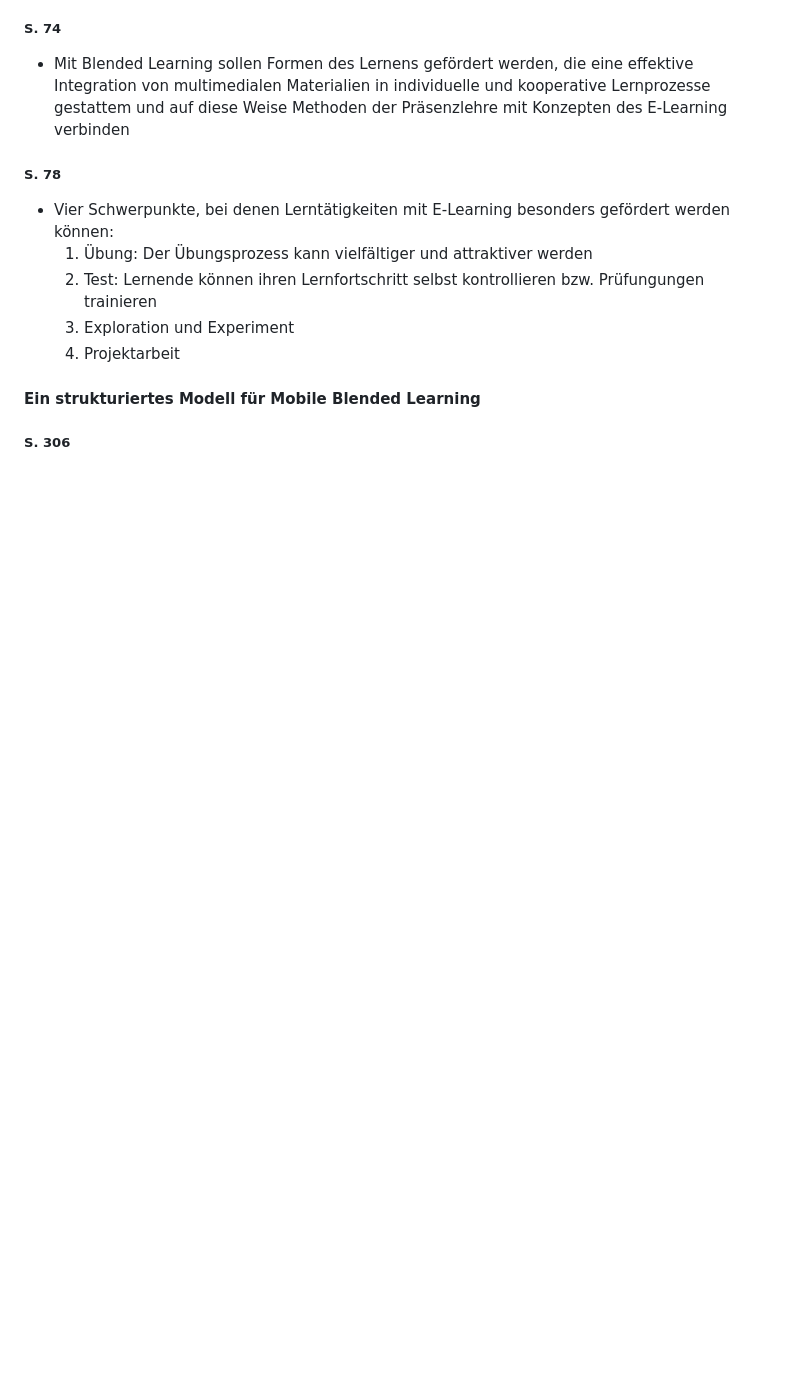
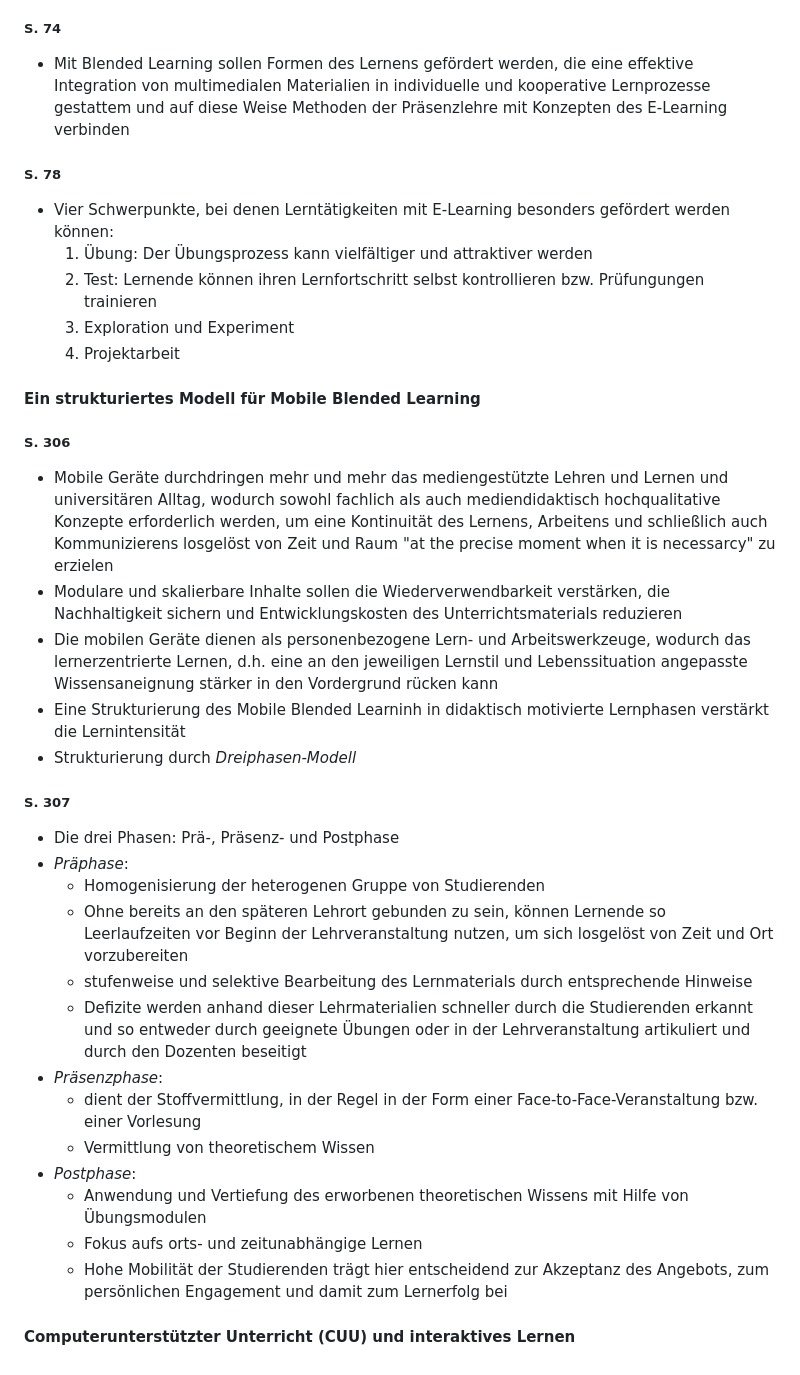
Before and after one commit to daschdy/Bachelorthesis, a Markdown page: md/chapter_3.md, the part around the change. Rendered like a GitHub page; blank space fills up the shorter version.

Commit message:
more on 3

```diff
--- a/md/chapter_3.md
+++ b/md/chapter_3.md
@@ -848,3 +848,26 @@ Nicht relevant
 
 #### Ein strukturiertes Modell für Mobile Blended Learning
 ##### S. 306
+- Mobile Geräte durchdringen mehr und mehr das mediengestützte Lehren und Lernen und universitären Alltag, wodurch sowohl fachlich als auch mediendidaktisch hochqualitative Konzepte erforderlich werden, um eine Kontinuität des Lernens, Arbeitens und schließlich auch Kommunizierens losgelöst von Zeit und Raum "at the precise moment when it is necessarcy" zu erzielen
+- Modulare und skalierbare Inhalte sollen die Wiederverwendbarkeit verstärken, die Nachhaltigkeit sichern und Entwicklungskosten des Unterrichtsmaterials reduzieren
+- Die mobilen Geräte dienen als personenbezogene Lern- und Arbeitswerkzeuge, wodurch das lernerzentrierte Lernen, d.h. eine an den jeweiligen Lernstil und Lebenssituation angepasste Wissensaneignung stärker in den Vordergrund rücken kann
+- Eine Strukturierung des Mobile Blended Learninh in didaktisch motivierte Lernphasen verstärkt die Lernintensität
+- Strukturierung durch *Dreiphasen-Modell*
+
+##### S. 307
+- Die drei Phasen: Prä-, Präsenz- und Postphase
+- *Präphase*:
+    - Homogenisierung der heterogenen Gruppe von Studierenden
+    - Ohne bereits an den späteren Lehrort gebunden zu sein, können Lernende so Leerlaufzeiten vor Beginn der Lehrveranstaltung nutzen, um sich losgelöst von Zeit und Ort vorzubereiten
+    - stufenweise und selektive Bearbeitung des Lernmaterials durch entsprechende Hinweise
+    - Defizite werden anhand dieser Lehrmaterialien schneller durch die Studierenden erkannt und so entweder durch geeignete Übungen oder in der Lehrveranstaltung artikuliert und durch den Dozenten beseitigt
+- *Präsenzphase*:
+    - dient der Stoffvermittlung, in der Regel in der Form einer Face-to-Face-Veranstaltung bzw. einer Vorlesung
+    - Vermittlung von theoretischem Wissen
+- *Postphase*:
+    - Anwendung und Vertiefung des erworbenen theoretischen Wissens mit Hilfe von Übungsmodulen
+    - Fokus aufs orts- und zeitunabhängige Lernen
+    - Hohe Mobilität der Studierenden trägt hier entscheidend zur Akzeptanz des Angebots, zum persönlichen Engagement und damit zum Lernerfolg bei
+
+
+#### Computerunterstützter Unterricht (CUU) und interaktives Lernen
```
Also changed, not shown: md/literature.md (+2 -1 lines).
